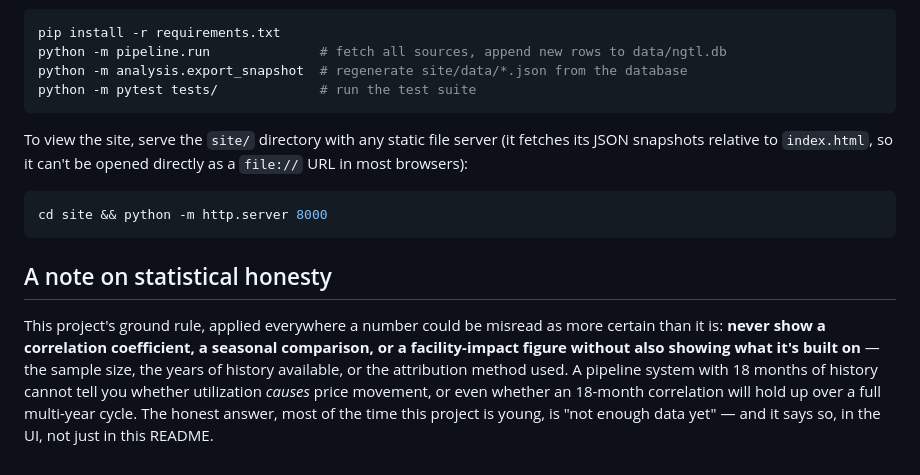
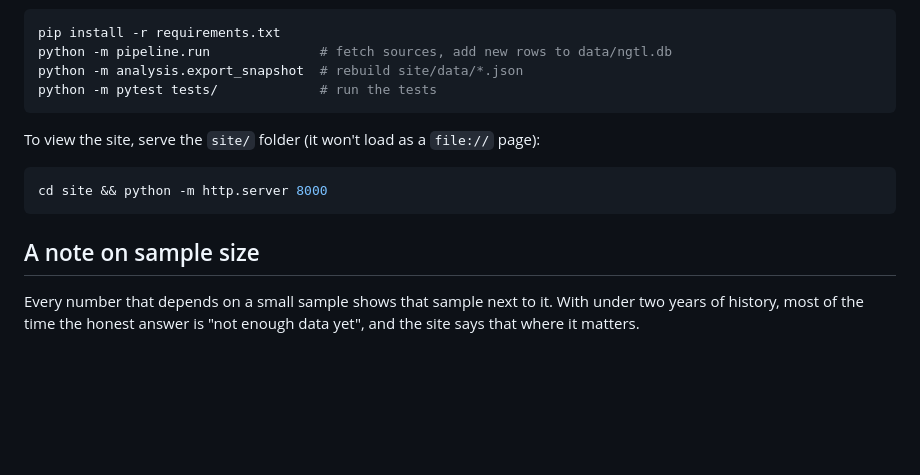
Before and after one commit to tanisha-latha/ngtl-fundamentals, a Markdown page: README.md, the part around one of its changes. Rendered like a GitHub page; blank space fills up the shorter version.

Commit message:
Rewrite README, add findings from current data

````diff
--- a/README.md
+++ b/README.md
@@ -86,27 +55,17 @@ Requires Python 3.10+.
 
 ```bash
 pip install -r requirements.txt
-python -m pipeline.run              # fetch all sources, append new rows to data/ngtl.db
-python -m analysis.export_snapshot  # regenerate site/data/*.json from the database
-python -m pytest tests/             # run the test suite
+python -m pipeline.run              # fetch sources, add new rows to data/ngtl.db
+python -m analysis.export_snapshot  # rebuild site/data/*.json
+python -m pytest tests/             # run the tests
 ```
 
-To view the site, serve the `site/` directory with any static file server
-(it fetches its JSON snapshots relative to `index.html`, so it can't be
-opened directly as a `file://` URL in most browsers):
+To view the site, serve the `site/` folder (it won't load as a `file://` page):
 
 ```bash
 cd site && python -m http.server 8000
 ```
 
-## A note on statistical honesty
+## A note on sample size
 
-This project's ground rule, applied everywhere a number could be
-misread as more certain than it is: **never show a correlation coefficient,
-a seasonal comparison, or a facility-impact figure without also showing what
-it's built on** — the sample size, the years of history available, or the
-attribution method used. A pipeline system with 18 months of history cannot
-tell you whether utilization *causes* price movement, or even whether an
-18-month correlation will hold up over a full multi-year cycle. The honest
-answer, most of the time this project is young, is "not enough data yet" —
-and it says so, in the UI, not just in this README.
+Every number that depends on a small sample shows that sample next to it. With under two years of history, most of the time the honest answer is "not enough data yet", and the site says that where it matters.
````
Also changed, not shown: other parts of README.md (+38 -69 lines).
